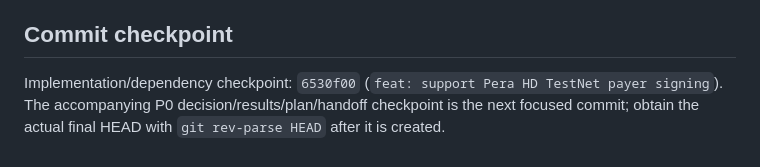
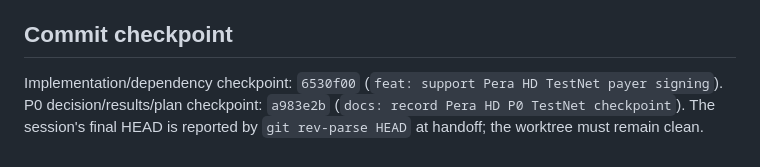
Before and after one commit to LogiqueClergyman/AssurePay, a Markdown page: SESSION_HANDOFF.md, the part around the change. Rendered like a GitHub page.

Commit message:
docs: finalize P0 HD signer handoff

```diff
--- a/SESSION_HANDOFF.md
+++ b/SESSION_HANDOFF.md
@@ -37,4 +37,4 @@ No TestNet transaction, deployment, asset setup, successful settlement, forced r
 
 ## Commit checkpoint
 
-Implementation/dependency checkpoint: `6530f00` (`feat: support Pera HD TestNet payer signing`). The accompanying P0 decision/results/plan/handoff checkpoint is the next focused commit; obtain the actual final HEAD with `git rev-parse HEAD` after it is created.
+Implementation/dependency checkpoint: `6530f00` (`feat: support Pera HD TestNet payer signing`). P0 decision/results/plan checkpoint: `a983e2b` (`docs: record Pera HD P0 TestNet checkpoint`). The session's final HEAD is reported by `git rev-parse HEAD` at handoff; the worktree must remain clean.
```
